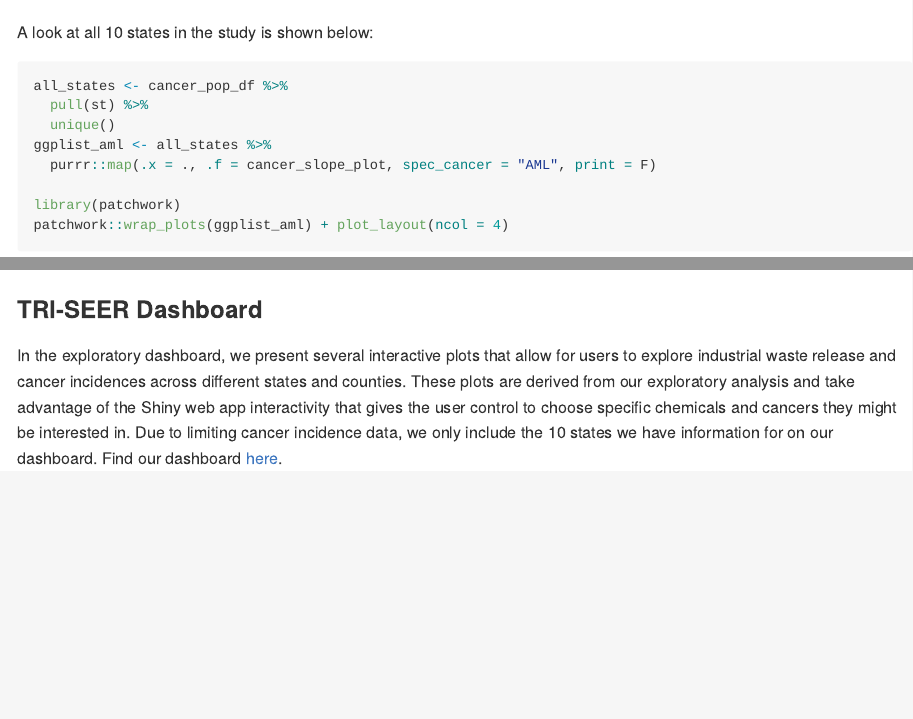
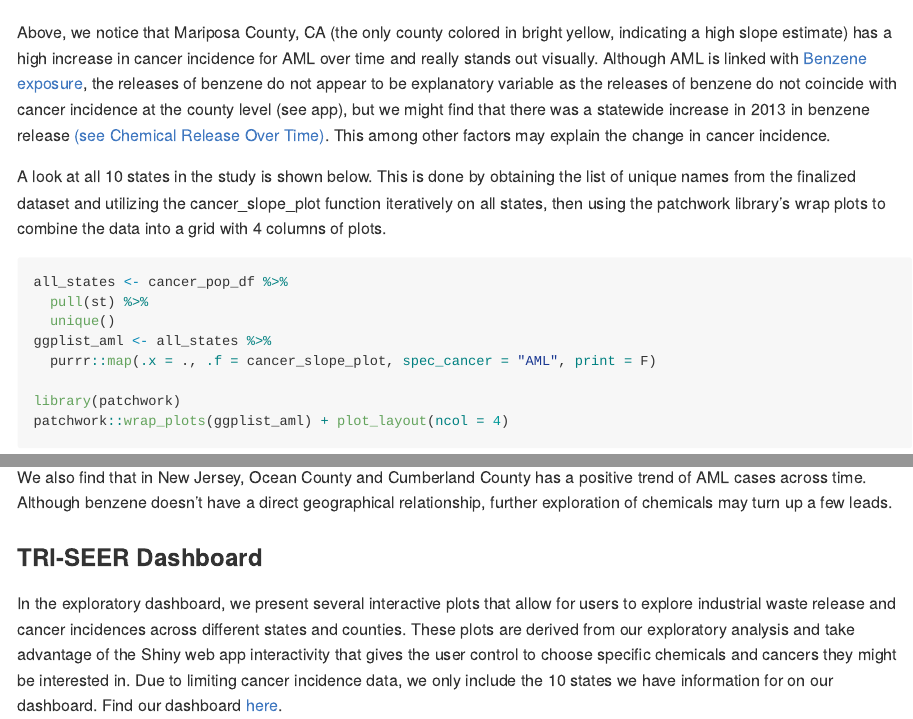
Before and after one commit to toxgisfinalproject/report, an R Markdown document (Final_Report_v20181206.Rmd): the page in a window 1100 px wide, from 11000 px down, and a second part further down, joined at a grey line. The pictures show the output file Final_Report_v20181206.md that the author committed with the source, drawn offline in the style of GitHub; long lines of code are wrapped.

Commit message:
Add commentary to visuals

````diff
--- a/Final_Report_v20181206.Rmd
+++ b/Final_Report_v20181206.Rmd
@@ -367,8 +367,9 @@ cancer_slope_plot <- function(spec_state, spec_cancer, print = TRUE)
 cancer_slope_plot(spec_state = "ca", spec_cancer = "AML", print = F)
 ```
 
-A look at all 10 states in the study is shown below:
+Above, we notice that Mariposa County, CA (the only county colored in bright yellow, indicating a high slope estimate) has a high increase in cancer incidence for AML over time and really stands out visually. Although AML is linked with [Benzene exposure](https://www.ncbi.nlm.nih.gov/pubmed/17506065), the releases of benzene do not appear to be explanatory variable as the releases of benzene do not coincide with cancer incidence at the county level (see app), but we might find that there was a statewide increase in 2013 in benzene release [(see Chemical Release Over Time)](jamesdalg.shinyapps.io/seer_dash/). This among other factors may explain the change in cancer incidence.
 
+A look at all 10 states in the study is shown below. This is done by obtaining the list of unique names from the finalized dataset and utilizing the cancer_slope_plot function iteratively on all states, then using the patchwork library’s wrap plots to combine the data into a grid with 4 columns of plots.
 ```{r, all_state_slope_aml, fig.height = 20, fig.width = 20, fig.align = "center"}
 all_states <- cancer_pop_df %>%
   pull(st) %>%
@@ -379,6 +380,8 @@ ggplist_aml <- all_states %>%
 library(patchwork)
 patchwork::wrap_plots(ggplist_aml) + plot_layout(ncol = 4)
 ```
+
+We also find that in New Jersey, Ocean County and Cumberland County has a positive trend of AML cases across time. Although benzene doesn’t have a direct geographical relationship, further exploration of chemicals may turn up a few leads.
 
 ### TRI-SEER Dashboard
 
````
Also changed, not shown: Final_Report_v20181206.md.
